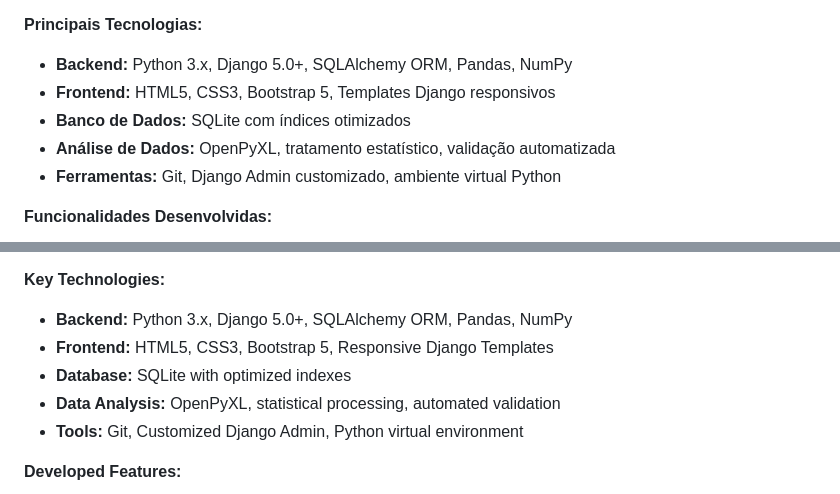
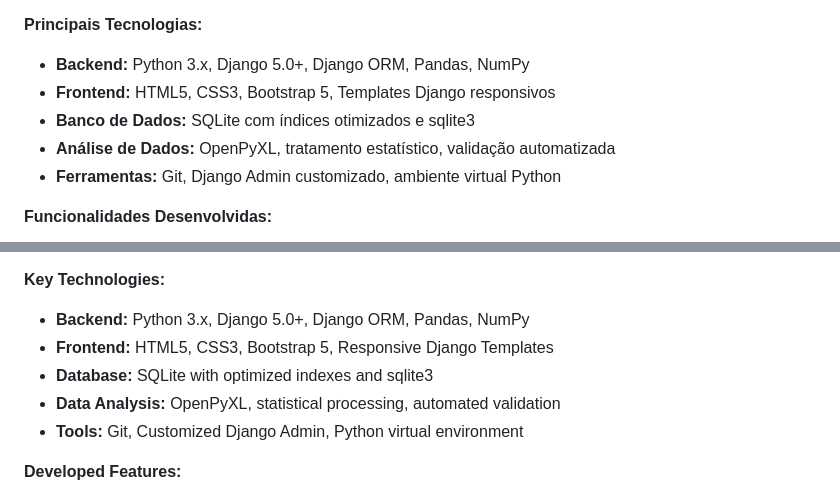
Before and after one commit to JoaoLSouto/backend_eventos, a Markdown page: DESCRICAO_CURRICULO.md, 2 parts joined by grey strips. Rendered like a GitHub page.

```diff
--- a/DESCRICAO_CURRICULO.md
+++ b/DESCRICAO_CURRICULO.md
@@ -24,9 +24,9 @@ Desenvolvi um sistema web completo para gerenciamento de eventos utilizando Djan
 Desenvolvi um sistema web completo para gerenciamento de eventos que combina uma interface CLI robusta com uma aplicação web moderna baseada em Django. O sistema permite a administração completa de eventos, categorias e participantes, com foco em análise e tratamento de dados.
 
 **Principais Tecnologias:**
-- **Backend:** Python 3.x, Django 5.0+, SQLAlchemy ORM, Pandas, NumPy
+- **Backend:** Python 3.x, Django 5.0+, Django ORM, Pandas, NumPy
 - **Frontend:** HTML5, CSS3, Bootstrap 5, Templates Django responsivos
-- **Banco de Dados:** SQLite com índices otimizados
+- **Banco de Dados:** SQLite com índices otimizados e sqlite3
 - **Análise de Dados:** OpenPyXL, tratamento estatístico, validação automatizada
 - **Ferramentas:** Git, Django Admin customizado, ambiente virtual Python
 
@@ -78,9 +78,9 @@ Developed a complete web system for event management using Django, Python, and S
 Developed a complete web system for event management that combines a robust CLI interface with a modern Django-based web application. The system enables comprehensive administration of events, categories, and participants, with a focus on data analysis and processing.
 
 **Key Technologies:**
-- **Backend:** Python 3.x, Django 5.0+, SQLAlchemy ORM, Pandas, NumPy
+- **Backend:** Python 3.x, Django 5.0+, Django ORM, Pandas, NumPy
 - **Frontend:** HTML5, CSS3, Bootstrap 5, Responsive Django Templates
-- **Database:** SQLite with optimized indexes
+- **Database:** SQLite with optimized indexes and sqlite3
 - **Data Analysis:** OpenPyXL, statistical processing, automated validation
 - **Tools:** Git, Customized Django Admin, Python virtual environment
 
```
Also changed, not shown: README.md (+4 -4 lines).
